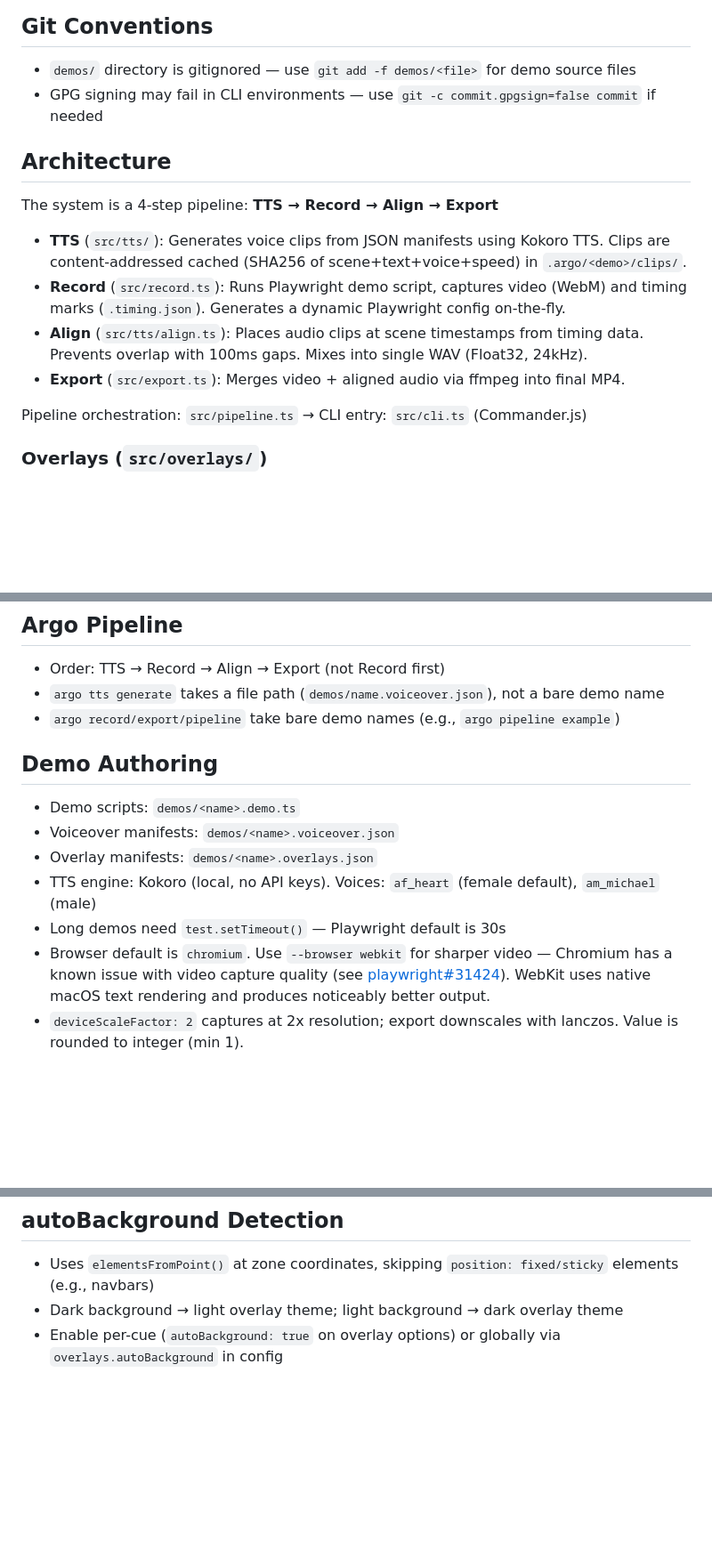
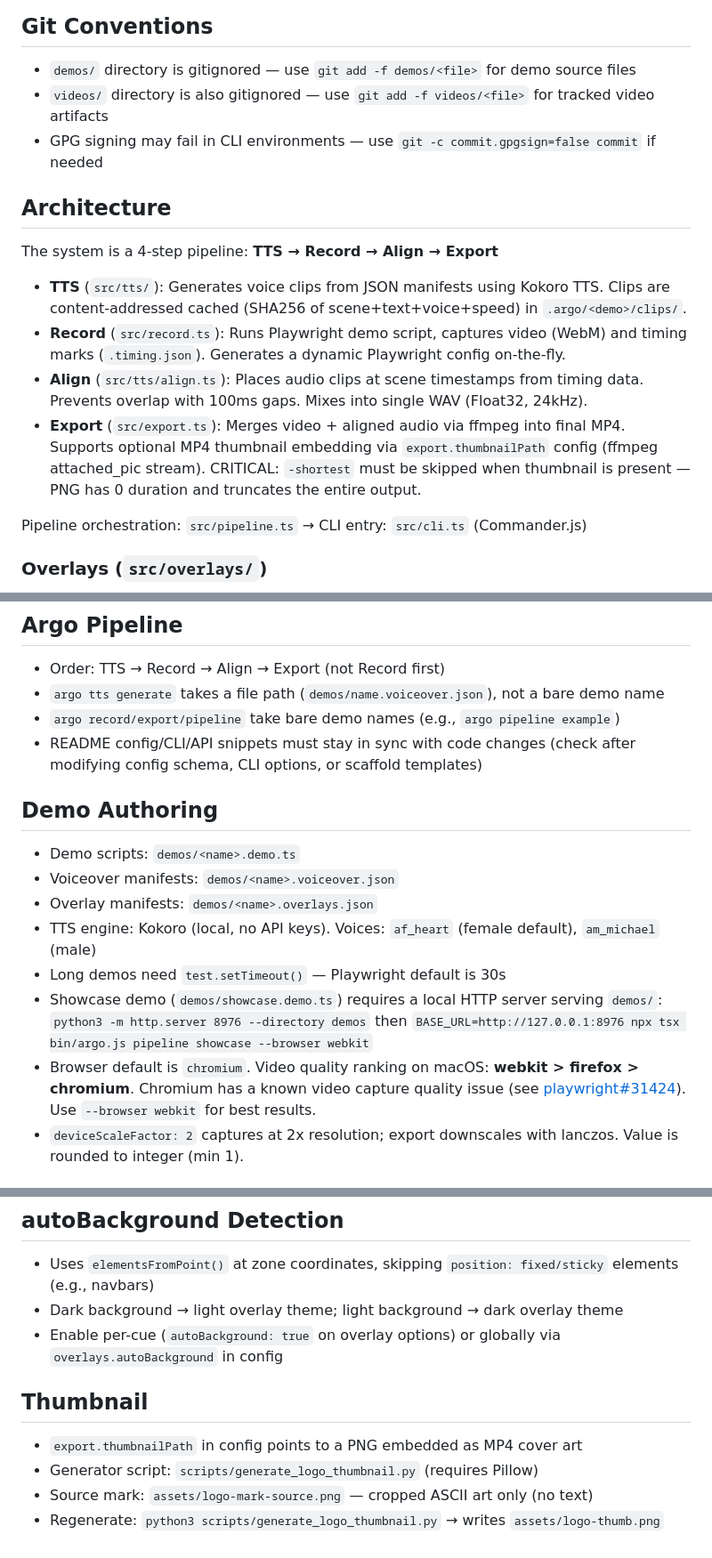
Before and after one commit to shreyaskarnik/argo, a Markdown page: CLAUDE.md, 3 parts joined by grey strips. Shown at 89% size. Rendered like a GitHub page; blank space fills up the shorter version.

```diff
--- a/CLAUDE.md
+++ b/CLAUDE.md
@@ -25,6 +25,7 @@ Argo turns Playwright demo scripts into polished product demo videos with AI voi
 ## Git Conventions
 
 - `demos/` directory is gitignored — use `git add -f demos/<file>` for demo source files
+- `videos/` directory is also gitignored — use `git add -f videos/<file>` for tracked video artifacts
 - GPG signing may fail in CLI environments — use `git -c commit.gpgsign=false commit` if needed
 
 ## Architecture
@@ -34,7 +35,7 @@ The system is a 4-step pipeline: **TTS → Record → Align → Export**
 - **TTS** (`src/tts/`): Generates voice clips from JSON manifests using Kokoro TTS. Clips are content-addressed cached (SHA256 of scene+text+voice+speed) in `.argo/<demo>/clips/`.
 - **Record** (`src/record.ts`): Runs Playwright demo script, captures video (WebM) and timing marks (`.timing.json`). Generates a dynamic Playwright config on-the-fly.
 - **Align** (`src/tts/align.ts`): Places audio clips at scene timestamps from timing data. Prevents overlap with 100ms gaps. Mixes into single WAV (Float32, 24kHz).
-- **Export** (`src/export.ts`): Merges video + aligned audio via ffmpeg into final MP4.
+- **Export** (`src/export.ts`): Merges video + aligned audio via ffmpeg into final MP4. Supports optional MP4 thumbnail embedding via `export.thumbnailPath` config (ffmpeg attached_pic stream). CRITICAL: `-shortest` must be skipped when thumbnail is present — PNG has 0 duration and truncates the entire output.
 
 Pipeline orchestration: `src/pipeline.ts` → CLI entry: `src/cli.ts` (Commander.js)
 
@@ -53,6 +54,7 @@ Custom `test` fixture extends Playwright's `test` with a `narration` fixture tha
 - Order: TTS → Record → Align → Export (not Record first)
 - `argo tts generate` takes a file path (`demos/name.voiceover.json`), not a bare demo name
 - `argo record/export/pipeline` take bare demo names (e.g., `argo pipeline example`)
+- README config/CLI/API snippets must stay in sync with code changes (check after modifying config schema, CLI options, or scaffold templates)
 
 ## Demo Authoring
 
@@ -61,7 +63,8 @@ Custom `test` fixture extends Playwright's `test` with a `narration` fixture tha
 - Overlay manifests: `demos/<name>.overlays.json`
 - TTS engine: Kokoro (local, no API keys). Voices: `af_heart` (female default), `am_michael` (male)
 - Long demos need `test.setTimeout()` — Playwright default is 30s
-- Browser default is `chromium`. Use `--browser webkit` for sharper video — Chromium has a known issue with video capture quality (see [playwright#31424](https://github.com/microsoft/playwright/issues/31424)). WebKit uses native macOS text rendering and produces noticeably better output.
+- Showcase demo (`demos/showcase.demo.ts`) requires a local HTTP server serving `demos/`: `python3 -m http.server 8976 --directory demos` then `BASE_URL=http://127.0.0.1:8976 npx tsx bin/argo.js pipeline showcase --browser webkit`
+- Browser default is `chromium`. Video quality ranking on macOS: **webkit > firefox > chromium**. Chromium has a known video capture quality issue (see [playwright#31424](https://github.com/microsoft/playwright/issues/31424)). Use `--browser webkit` for best results.
 - `deviceScaleFactor: 2` captures at 2x resolution; export downscales with lanczos. Value is rounded to integer (min 1).
 
 ## Scene Durations & Dynamic Timing
@@ -81,3 +84,10 @@ Custom `test` fixture extends Playwright's `test` with a `narration` fixture tha
 - Uses `elementsFromPoint()` at zone coordinates, skipping `position: fixed/sticky` elements (e.g., navbars)
 - Dark background → light overlay theme; light background → dark overlay theme
 - Enable per-cue (`autoBackground: true` on overlay options) or globally via `overlays.autoBackground` in config
+
+## Thumbnail
+
+- `export.thumbnailPath` in config points to a PNG embedded as MP4 cover art
+- Generator script: `scripts/generate_logo_thumbnail.py` (requires Pillow)
+- Source mark: `assets/logo-mark-source.png` — cropped ASCII art only (no text)
+- Regenerate: `python3 scripts/generate_logo_thumbnail.py` → writes `assets/logo-thumb.png`
```
Also changed, not shown: README.md (+2 -1 lines).
